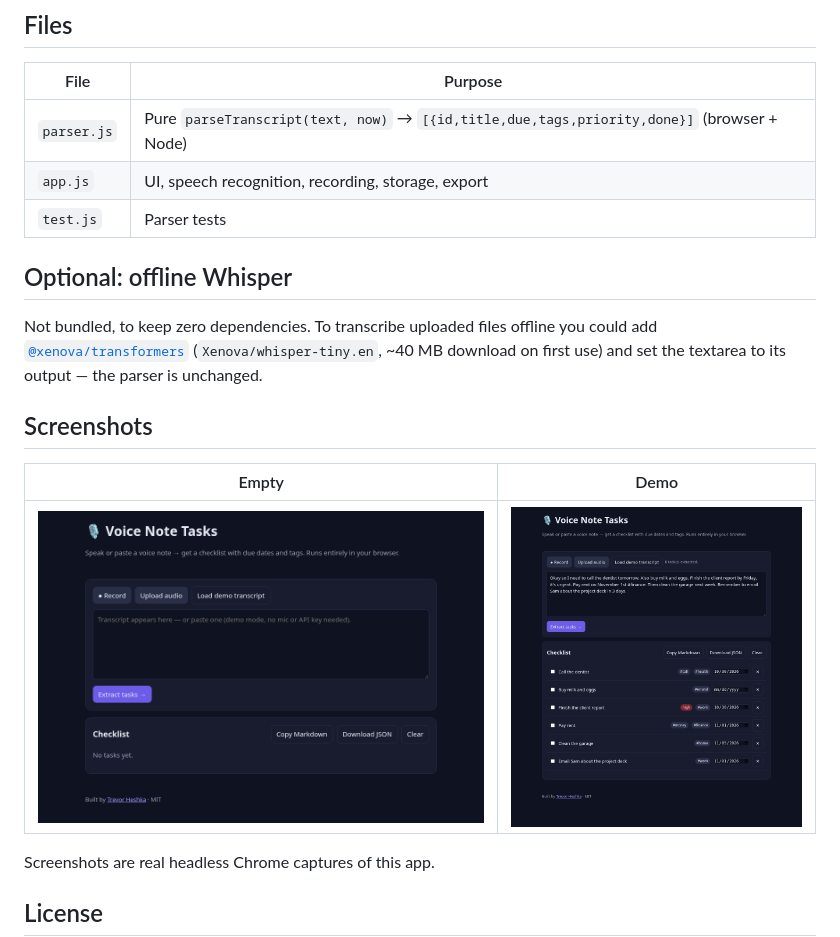
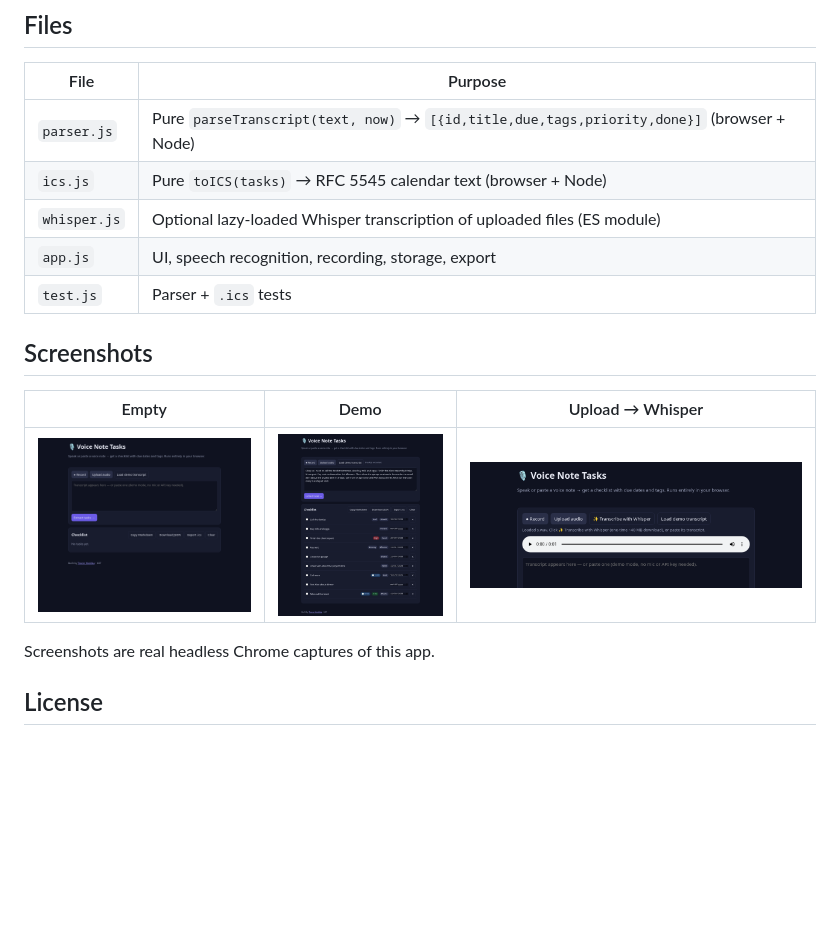
Before and after one commit to YardPhantom/voice-note-tasks, a Markdown page: README.md, the part around the change printed below. GitHub-like rendering; pictures changed too: docs/demo-checklist.png, docs/empty-state.png, docs/upload-whisper.png (added); blank space fills up the shorter version.

Commit message:
feat: Whisper upload, richer parsing, .ics export [skip ci]
Co-authored-by: Trevor's Git Bot <187078306+YardPhantom@users.noreply.github.com>

```diff
--- a/README.md
+++ b/README.md
@@ -32,16 +40,15 @@ Open http://localhost:5173/?demo to see it pre-filled.
 | File | Purpose |
 |---|---|
 | `parser.js` | Pure `parseTranscript(text, now)` → `[{id,title,due,tags,priority,done}]` (browser + Node) |
+| `ics.js` | Pure `toICS(tasks)` → RFC 5545 calendar text (browser + Node) |
+| `whisper.js` | Optional lazy-loaded Whisper transcription of uploaded files (ES module) |
 | `app.js` | UI, speech recognition, recording, storage, export |
-| `test.js` | Parser tests |
-
-## Optional: offline Whisper
-Not bundled, to keep zero dependencies. To transcribe uploaded files offline you could add [`@xenova/transformers`](https://github.com/xenova/transformers.js) (`Xenova/whisper-tiny.en`, ~40 MB download on first use) and set the textarea to its output — the parser is unchanged.
+| `test.js` | Parser + `.ics` tests |
 
 ## Screenshots
-| Empty | Demo |
-|---|---|
-| ![](docs/empty-state.png) | ![](docs/demo-checklist.png) |
+| Empty | Demo | Upload → Whisper |
+|---|---|---|
+| ![](docs/empty-state.png) | ![](docs/demo-checklist.png) | ![](docs/upload-whisper.png) |
 
 Screenshots are real headless Chrome captures of this app.
 
```
Also changed, not shown: other parts of README.md (+12 -4 lines), 7 other files.
